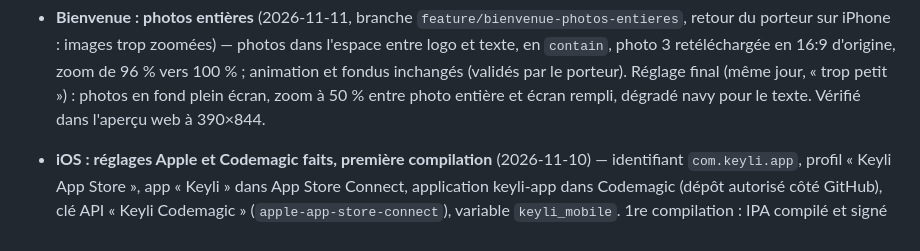
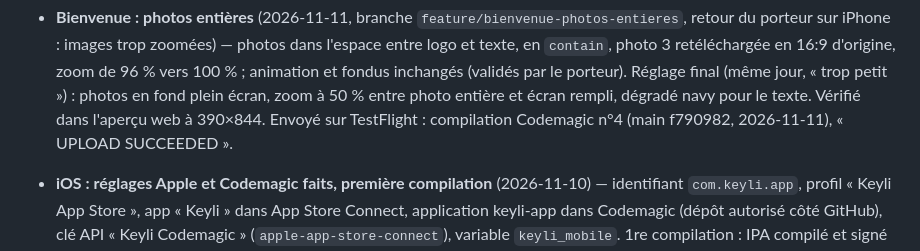
Before and after one commit to Karl-Fiacre/keyli-app, a Markdown page: docs/etat_avancement.md, the part around the change. GitHub-like rendering.

Commit message:
Documenter l'envoi de la compilation iOS n°4 sur TestFlight
Co-Authored-By: Claude Opus 5.5 <noreply@anthropic.com>

```diff
--- a/docs/etat_avancement.md
+++ b/docs/etat_avancement.md
@@ -258,6 +258,8 @@ concernés :
   Réglage final (même jour, « trop petit ») : photos en fond plein écran,
   zoom à 50 % entre photo entière et écran rempli, dégradé navy pour le
   texte. Vérifié dans l'aperçu web à 390×844.
+  Envoyé sur TestFlight : compilation Codemagic n°4 (main f790982,
+  2026-11-11), « UPLOAD SUCCEEDED ».
 - **iOS : réglages Apple et Codemagic faits, première compilation**
   (2026-11-10) — identifiant `com.keyli.app`, profil « Keyli App Store »,
   app « Keyli » dans App Store Connect, application keyli-app dans
```
